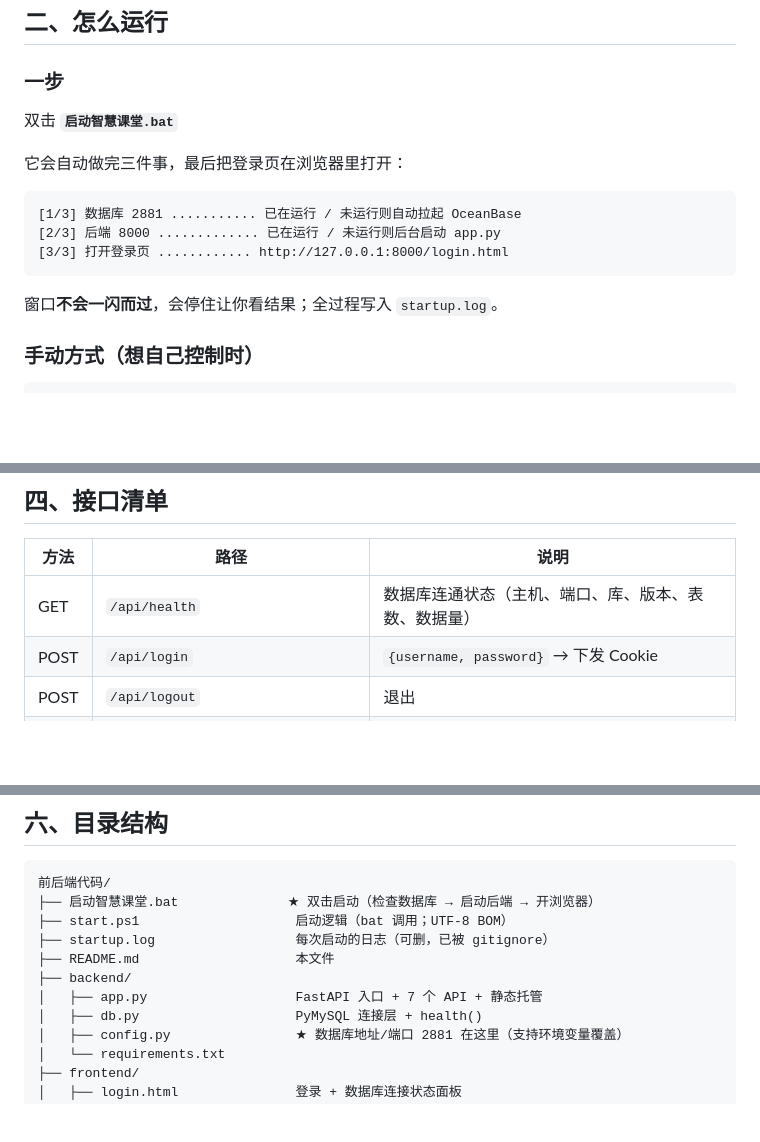
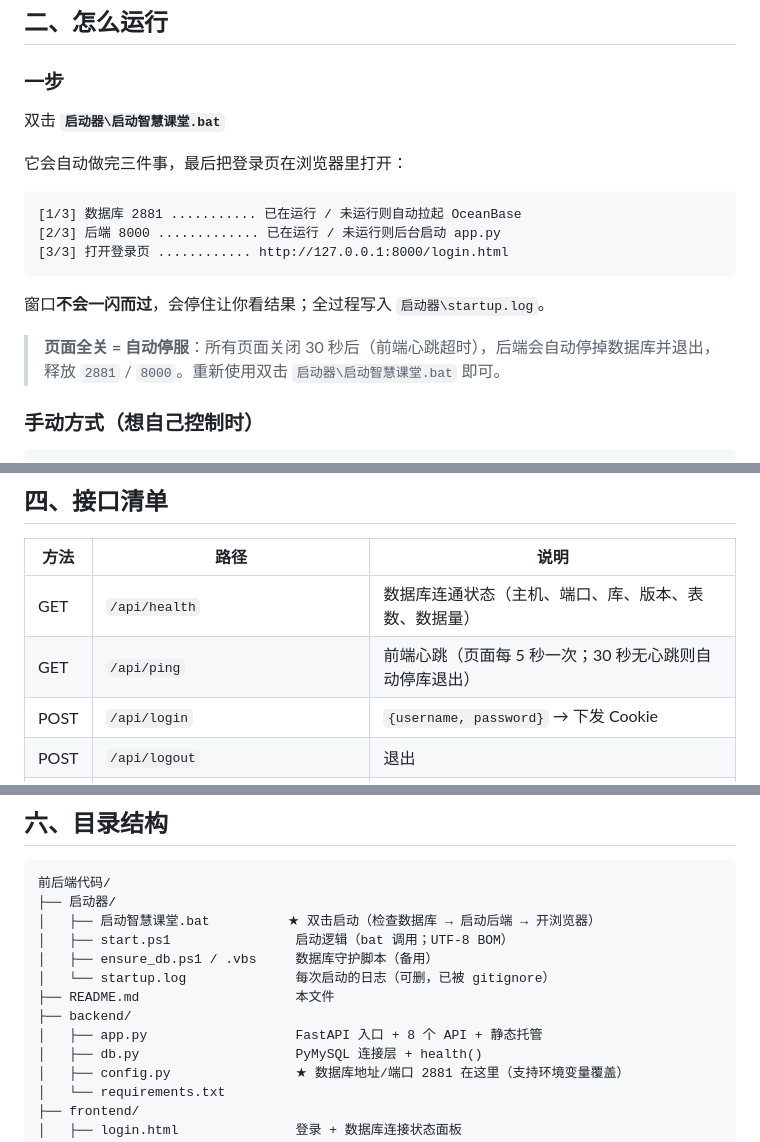
Before and after one commit to yyj2244413914/System_Design_Homework3, a Markdown page: 前后端代码/README.md, 3 parts joined by grey strips. Rendered like a GitHub page; blank space fills up the shorter version.

````diff
--- a/前后端代码/README.md
+++ b/前后端代码/README.md
@@ -43,7 +43,7 @@
 
 ### 一步
 
-双击 **`启动智慧课堂.bat`**
+双击 **`启动器\启动智慧课堂.bat`**
 
 它会自动做完三件事，最后把登录页在浏览器里打开：
 
@@ -53,7 +53,10 @@
 [3/3] 打开登录页 ............ http://127.0.0.1:8000/login.html
 ```
 
-窗口**不会一闪而过**，会停住让你看结果；全过程写入 `startup.log`。
+窗口**不会一闪而过**，会停住让你看结果；全过程写入 `启动器\startup.log`。
+
+> **页面全关 = 自动停服**：所有页面关闭 30 秒后（前端心跳超时），后端会自动停掉数据库并退出，
+> 释放 `2881` / `8000`。重新使用双击 `启动器\启动智慧课堂.bat` 即可。
 
 ### 手动方式（想自己控制时）
 
@@ -112,6 +115,7 @@ sql\02_初始化数据.sql   -- 灌数据
 | 方法 | 路径 | 说明 |
 |---|---|---|
 | GET | `/api/health` | 数据库连通状态（主机、端口、库、版本、表数、数据量） |
+| GET | `/api/ping` | 前端心跳（页面每 5 秒一次；30 秒无心跳则自动停库退出） |
 | POST | `/api/login` | `{username, password}` → 下发 Cookie |
 | POST | `/api/logout` | 退出 |
 | GET | `/api/me` | 当前用户 + 全局角色 + 我加入的课堂 |
@@ -145,12 +149,14 @@ sql\02_初始化数据.sql   -- 灌数据
 
 ```
 前后端代码/
-├── 启动智慧课堂.bat              ★ 双击启动（检查数据库 → 启动后端 → 开浏览器）
-├── start.ps1                    启动逻辑（bat 调用；UTF-8 BOM）
-├── startup.log                  每次启动的日志（可删，已被 gitignore）
+├── 启动器/
+│   ├── 启动智慧课堂.bat          ★ 双击启动（检查数据库 → 启动后端 → 开浏览器）
+│   ├── start.ps1                启动逻辑（bat 调用；UTF-8 BOM）
+│   ├── ensure_db.ps1 / .vbs     数据库守护脚本（备用）
+│   └── startup.log              每次启动的日志（可删，已被 gitignore）
 ├── README.md                    本文件
 ├── backend/
-│   ├── app.py                   FastAPI 入口 + 7 个 API + 静态托管
+│   ├── app.py                   FastAPI 入口 + 8 个 API + 静态托管
 │   ├── db.py                    PyMySQL 连接层 + health()
 │   ├── config.py                ★ 数据库地址/端口 2881 在这里（支持环境变量覆盖）
 │   └── requirements.txt
````
Also changed, not shown: README.md (+13 -7 lines).
